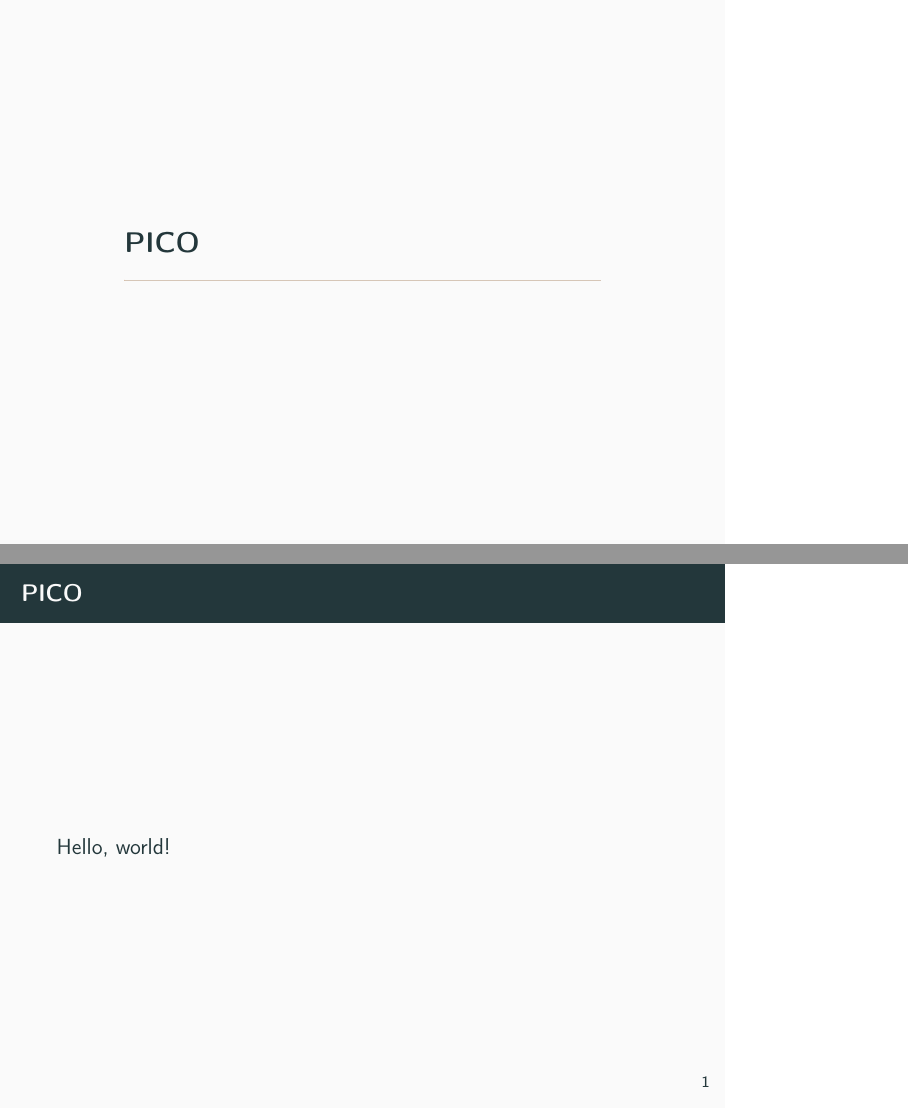
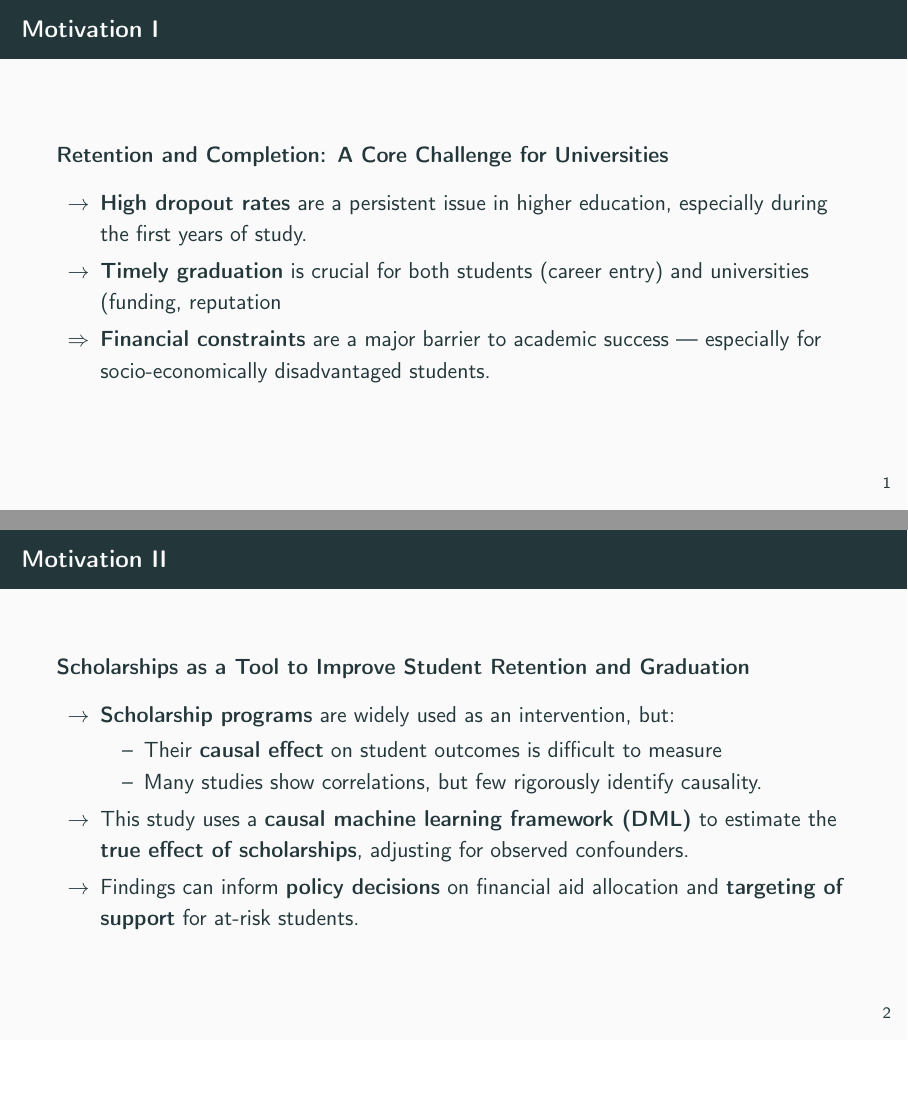
Before and after one commit to jkoks-svg/ML_Project_ENSAE, LaTeX slides (ML_Project.tex): pages 2 and 3 of 3 before the commit and pages 2 and 3 of 6 after it, joined at a grey line, the shorter picture padded with empty space. Compiled offline with pdfLaTeX.

Commit message:
update Motivation & PICO

```diff
--- a/ML_Project.tex
+++ b/ML_Project.tex
@@ -1,5 +1,7 @@
-\documentclass{beamer}
+\documentclass[aspectratio=169]{beamer}
 \usetheme{metropolis}
+
+\metroset{block=fill}
 
 \setlength{\parindent}{0pt}
 \usepackage[utf8]{inputenc}
@@ -18,7 +20,7 @@
 \title{Causal Inference Project:\\ Impact of Scholarships on Student Success}
 \date{April 04th, 2025}
 \author{Anushka Mukherjee, Lucie Marimar, Jort Koks, Jakob Sarrazin}
-\institute{Machine Learning for Econometrics \\ ENSAE Paris \\ Bruno Crépon, Matthieu Doutreligne}
+\institute{Machine Learning for Econometrics \\ ENSAE, IP Paris \\ Bruno Crépon, Matthieu Doutreligne}
 
 % ---------------------------------------
 % Begin Document
@@ -27,7 +29,28 @@
 \begin{document}
   \maketitle
 
+  \begin{frame}{Motivation I}
+  	\textbf{Retention and Completion: A Core Challenge for Universities}
+  	\begin{itemize}
+  		\item [$\rightarrow$] \textbf{High dropout rates} are a persistent issue in higher education, especially during the first years of study.
+  		\item [$\rightarrow$] \textbf{Timely graduation} is crucial for both students (career entry) and universities (funding, reputation
+  		\item [$\Rightarrow$] \textbf{Financial constraints} are a major barrier to academic success — especially for socio-economically disadvantaged students.
+  	\end{itemize}
+  \end{frame}
+
+  \begin{frame}{Motivation II}
+  	\textbf{Scholarships as a Tool to Improve Student Retention and Graduation}
+
+  	\begin{itemize}
+  		\item [$\rightarrow$]  \textbf{Scholarship programs} are widely used as an intervention, but:
+  		\begin{itemize}
+  		  		\item [--] Their  \textbf{causal effect} on student outcomes is difficult to measure
+  		  		\item [--] Many studies show correlations, but few rigorously identify causality.
+   		\end{itemize}
+   		\item [$\rightarrow$] This study uses a \textbf{causal machine learning framework (DML)} to estimate the  \textbf{true effect of scholarships}, adjusting for observed confounders.
+   		\item [$\rightarrow$] Findings can inform \textbf{policy decisions} on financial aid allocation and \textbf{targeting of support} for at-risk students.
+  	\end{itemize}
+  \end{frame}
+
   \section{PICO}
 
-  \begin{frame}{PICO}
-    Hello, world!
```
Also changed, not shown: ML_Project.tex (25 more changed lines).
